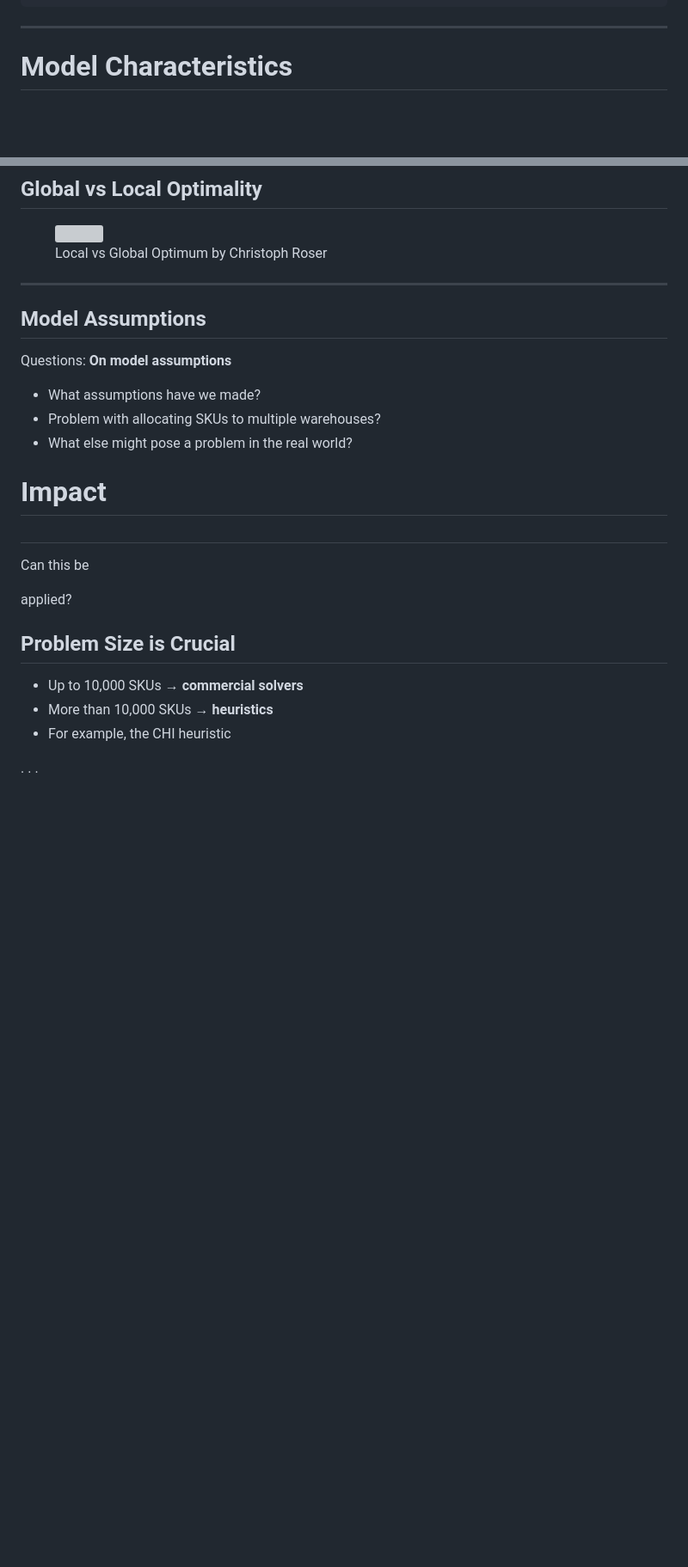
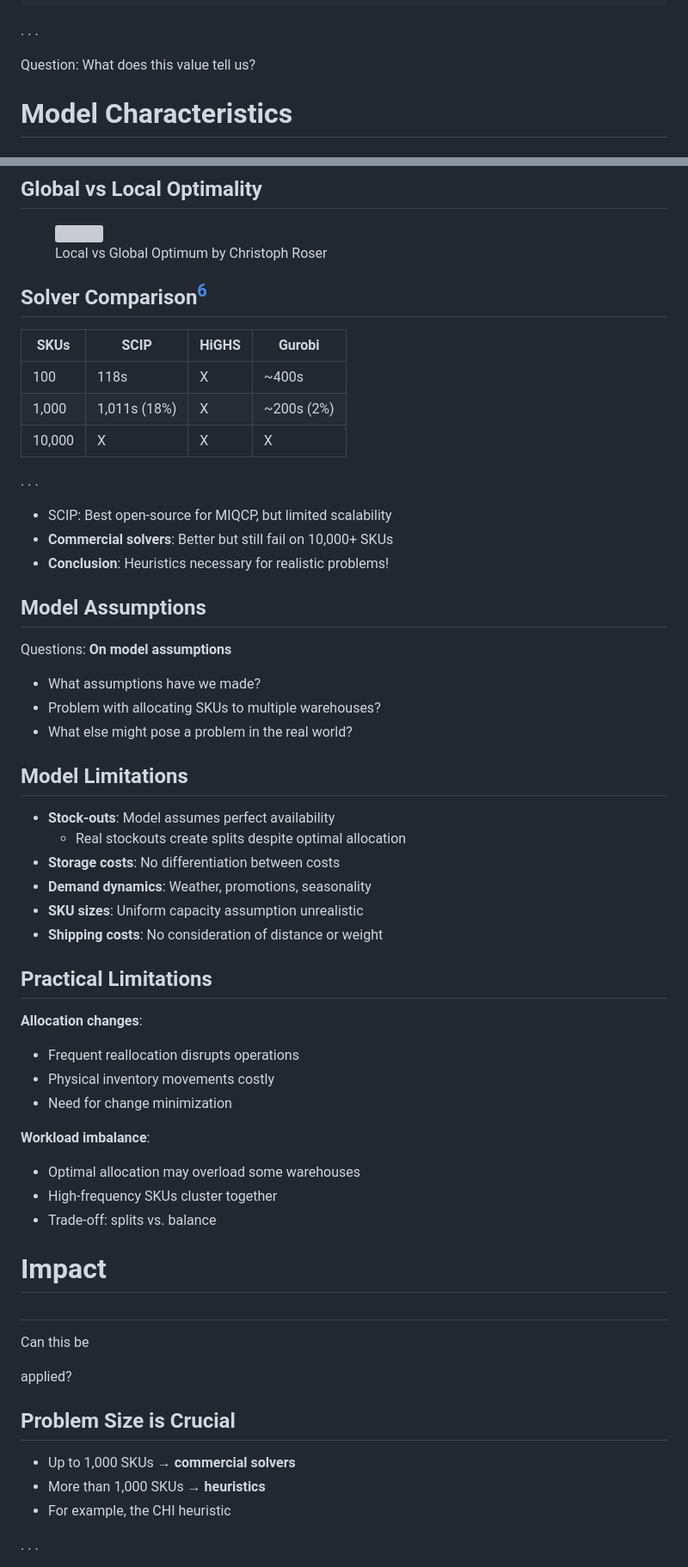
Before and after one commit to beyondsimulations/Applied-Optimization, a Markdown page: _repo-md/lectures/lecture-06-ordersplit.md, 2 parts joined by grey strips. Shown: that part at 86% size. GitHub-like rendering; blank space fills up the shorter version; grey boxes are pictures that could not be loaded.

```diff
--- a/_repo-md/lectures/lecture-06-ordersplit.md
+++ b/_repo-md/lectures/lecture-06-ordersplit.md
@@ -577,7 +549,9 @@ println("The optimal solution is: ", value.(X))
      -0.0  1.0
       1.0  0.0
 
-------------------------------------------------------------------------
+. . .
+
+<span class="question">Question:</span> What does this value tell us?
 
 # <span class="flow">Model Characteristics</span>
 
@@ -607,7 +581,19 @@ println("The optimal solution is: ", value.(X))
 <figcaption>Local vs Global Optimum by Christoph Roser</figcaption>
 </figure>
 
-------------------------------------------------------------------------
+## Solver Comparison[^6]
+
+| SKUs   | SCIP         | HiGHS | Gurobi     |
+|--------|--------------|-------|------------|
+| 100    | 118s         | X     | ~400s      |
+| 1,000  | 1,011s (18%) | X     | ~200s (2%) |
+| 10,000 | X            | X     | X          |
+
+. . .
+
+-   <span class="highlight">SCIP</span>: Best open-source for MIQCP, but limited scalability
+-   **Commercial solvers**: Better but still fail on 10,000+ SKUs
+-   **Conclusion**: Heuristics necessary for realistic problems!
 
 ## Model Assumptions
 
@@ -616,6 +602,29 @@ println("The optimal solution is: ", value.(X))
 -   What assumptions have we made?
 -   Problem with allocating SKUs to multiple warehouses?
 -   What else might pose a problem in the real world?
+
+## Model Limitations
+
+-   **Stock-outs**: Model assumes <span class="highlight">perfect availability</span>
+    -   Real stockouts create splits despite optimal allocation
+-   **Storage costs**: No differentiation between costs
+-   **Demand dynamics**: Weather, promotions, seasonality
+-   **SKU sizes**: Uniform capacity assumption unrealistic
+-   **Shipping costs**: No consideration of distance or weight
+
+## Practical Limitations
+
+**Allocation changes**:
+
+-   Frequent reallocation <span class="highlight">disrupts operations</span>
+-   Physical inventory movements costly
+-   Need for change minimization
+
+**Workload imbalance**:
+
+-   Optimal allocation may <span class="highlight">overload</span> some warehouses
+-   High-frequency SKUs cluster together
+-   Trade-off: splits vs. balance
 
 # <span class="flow">Impact</span>
 
@@ -627,8 +636,8 @@ applied?
 
 ## Problem Size is Crucial
 
--   Up to 10,000 SKUs → **commercial solvers**
--   More than 10,000 SKUs → **heuristics**
+-   Up to 1,000 SKUs → **commercial solvers**
+-   More than 1,000 SKUs → **heuristics**
 -   For example, the <span class="highlight">CHI</span> heuristic
 
 . . .
```
Also changed, not shown: other parts of _repo-md/lectures/lecture-06-ordersplit.md (+106 -34 lines), _repo-md/tutorials/tutorial-05-production.md (+3 -3 lines).
